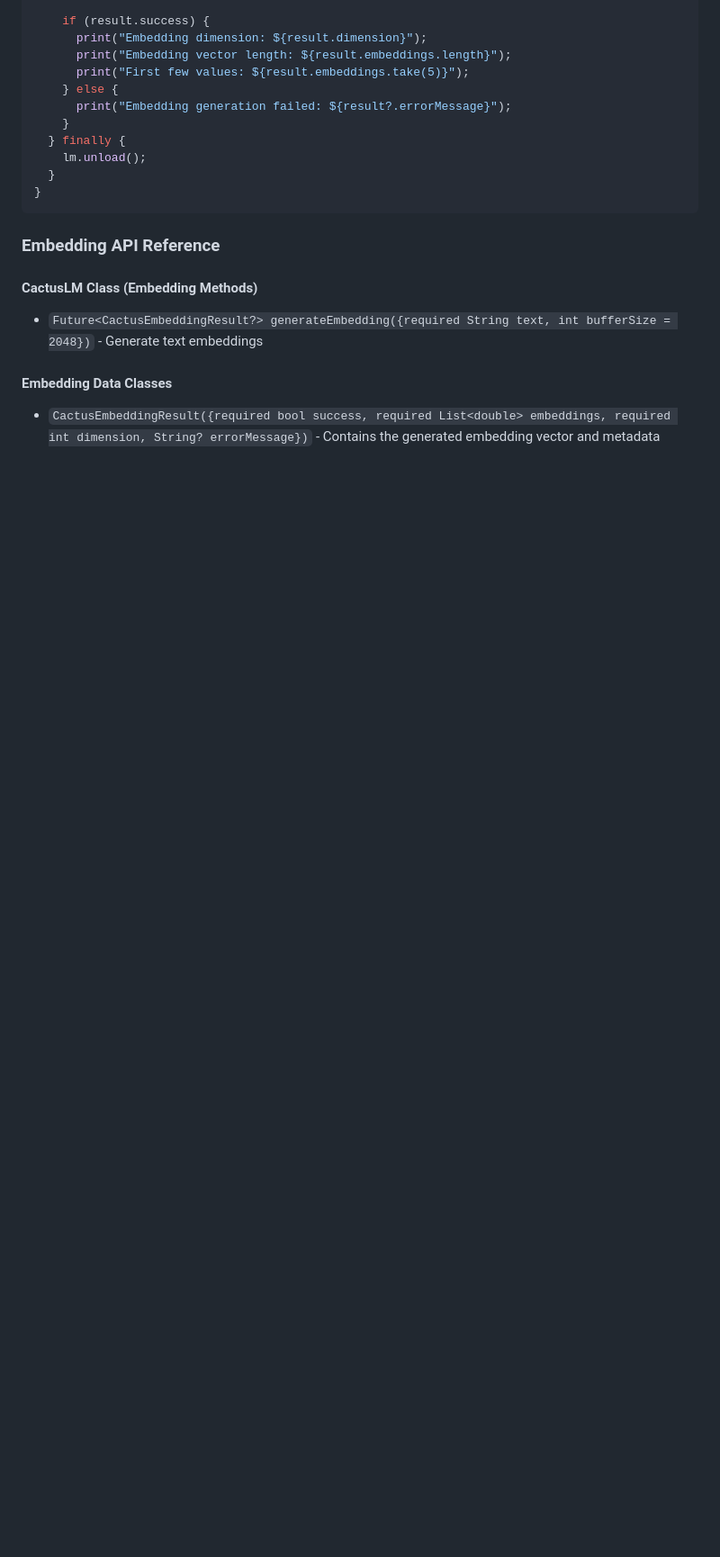
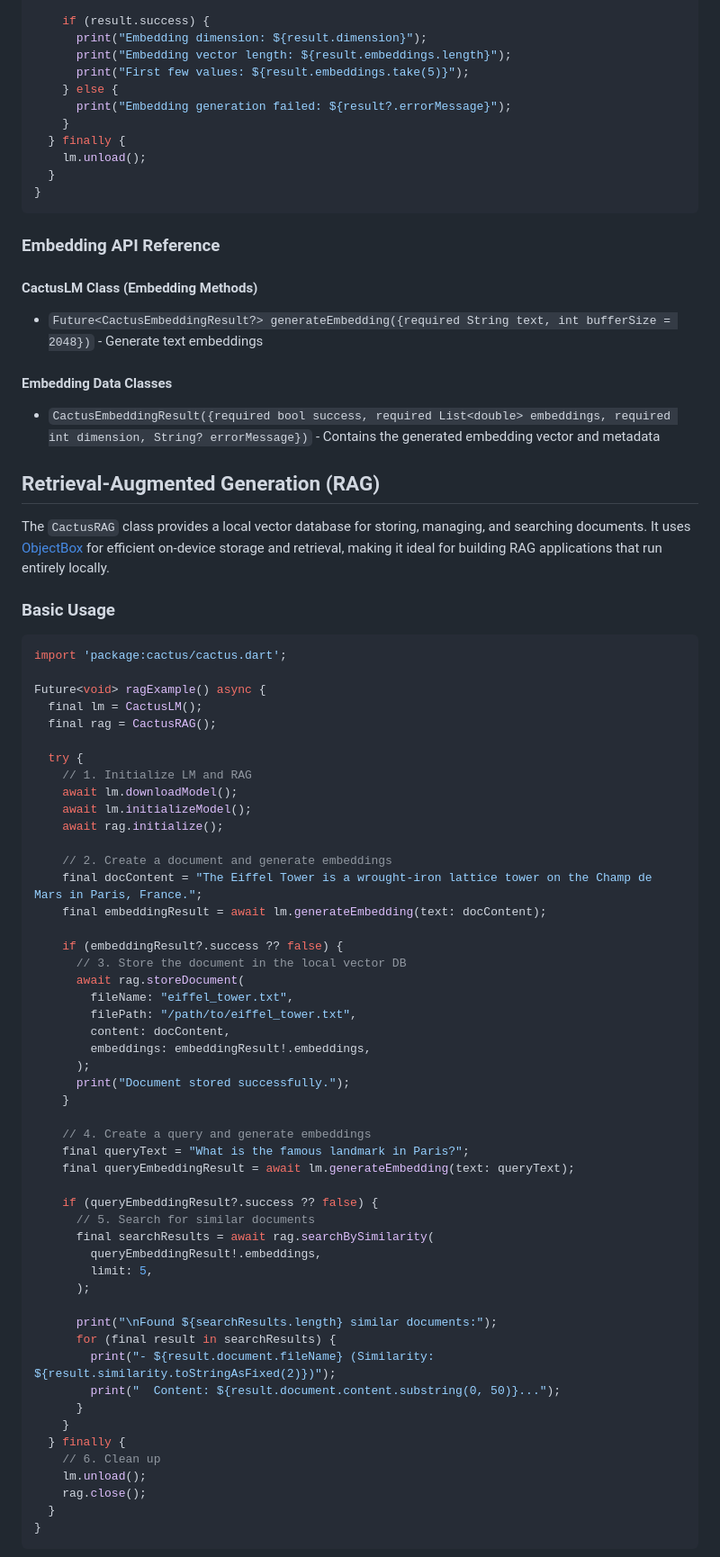
Before and after one commit to cactus-compute/cactus-flutter, a Markdown page: README.md, the part around one of its changes. Shown at 90% size. Rendered like a GitHub page; blank space fills up the shorter version.

````diff
--- a/README.md
+++ b/README.md
@@ -272,3 +272,61 @@ Future<void> embeddingExample() async {
 #### Embedding Data Classes
 - `CactusEmbeddingResult({required bool success, required List<double> embeddings, required int dimension, String? errorMessage})` - Contains the generated embedding vector and metadata
 
+## Retrieval-Augmented Generation (RAG)
+
+The `CactusRAG` class provides a local vector database for storing, managing, and searching documents. It uses [ObjectBox](https://objectbox.io/) for efficient on-device storage and retrieval, making it ideal for building RAG applications that run entirely locally.
+
+### Basic Usage
+```dart
+import 'package:cactus/cactus.dart';
+
+Future<void> ragExample() async {
+  final lm = CactusLM();
+  final rag = CactusRAG();
+
+  try {
+    // 1. Initialize LM and RAG
+    await lm.downloadModel();
+    await lm.initializeModel();
+    await rag.initialize();
+
+    // 2. Create a document and generate embeddings
+    final docContent = "The Eiffel Tower is a wrought-iron lattice tower on the Champ de Mars in Paris, France.";
+    final embeddingResult = await lm.generateEmbedding(text: docContent);
+
+    if (embeddingResult?.success ?? false) {
+      // 3. Store the document in the local vector DB
+      await rag.storeDocument(
+        fileName: "eiffel_tower.txt",
+        filePath: "/path/to/eiffel_tower.txt",
+        content: docContent,
+        embeddings: embeddingResult!.embeddings,
+      );
+      print("Document stored successfully.");
+    }
+
+    // 4. Create a query and generate embeddings
+    final queryText = "What is the famous landmark in Paris?";
+    final queryEmbeddingResult = await lm.generateEmbedding(text: queryText);
+
+    if (queryEmbeddingResult?.success ?? false) {
+      // 5. Search for similar documents
+      final searchResults = await rag.searchBySimilarity(
+        queryEmbeddingResult!.embeddings,
+        limit: 5,
+      );
+
+      print("\nFound ${searchResults.length} similar documents:");
+      for (final result in searchResults) {
+        print("- ${result.document.fileName} (Similarity: ${result.similarity.toStringAsFixed(2)})");
+        print("  Content: ${result.document.content.substring(0, 50)}...");
+      }
+    }
+  } finally {
+    // 6. Clean up
+    lm.unload();
+    rag.close();
+  }
+}
+```
+
````
Also changed, not shown: other parts of README.md (+18 -0 lines).
